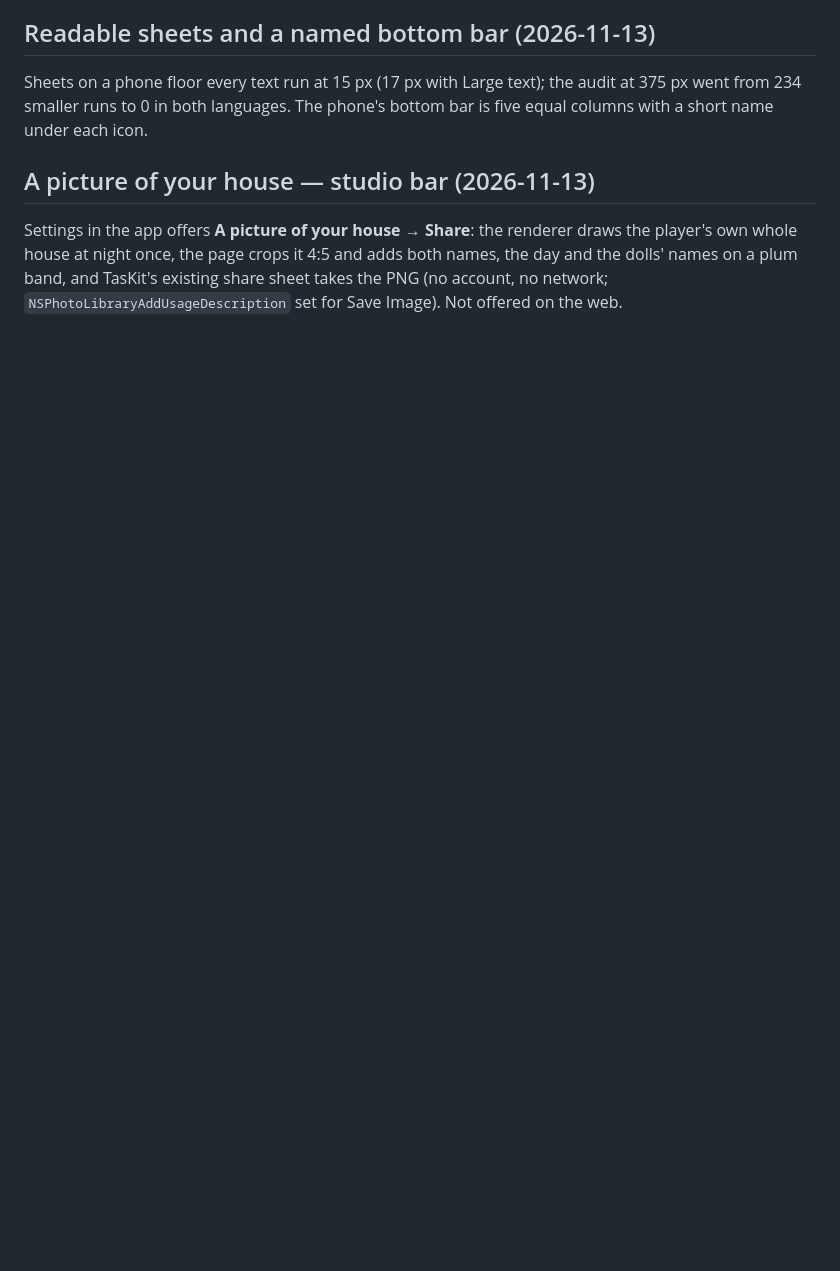
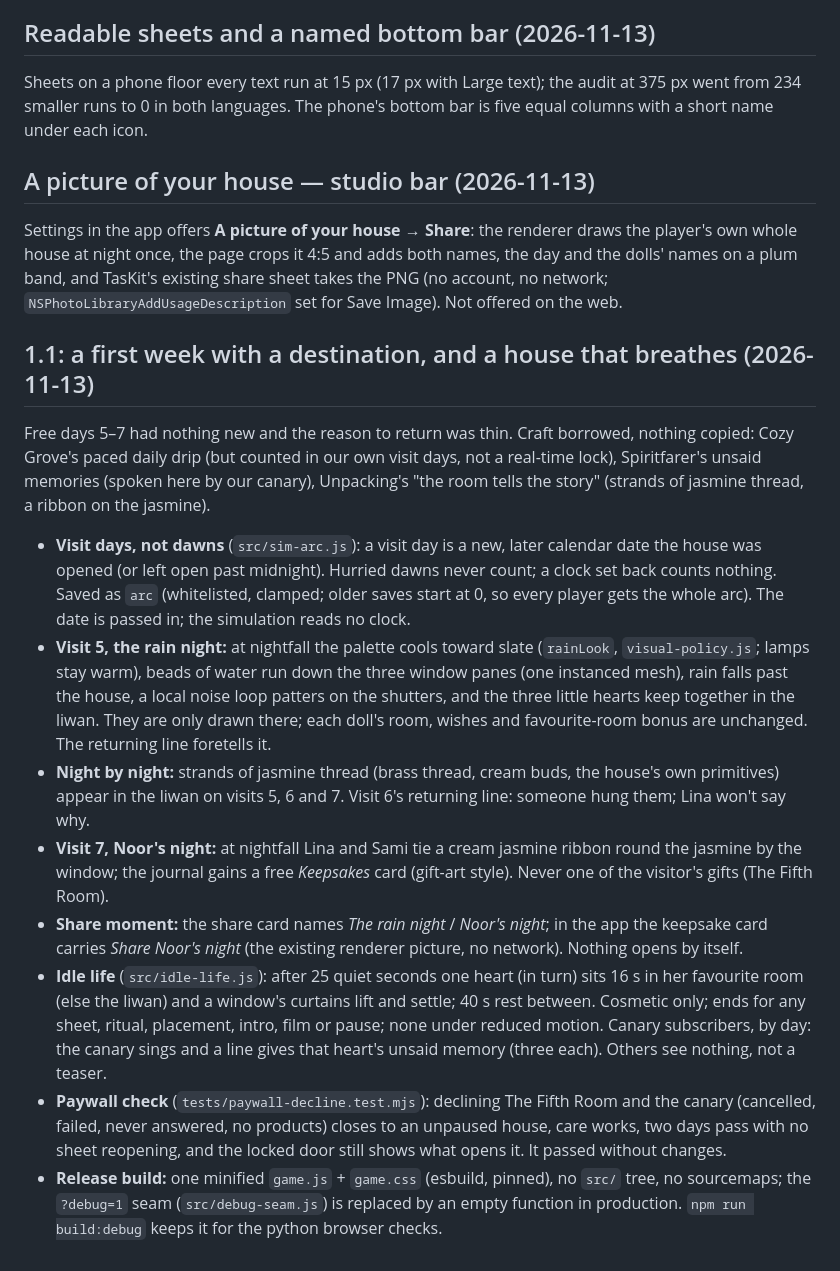
Before and after one commit to TasneemKJ/Bait-Al-dumiah, a Markdown page: DESIGN.md, the part around the change. Drawn GitHub-style; blank space fills up the shorter version.

Commit message:
docs: 1.1 decisions: visit-day arc, idle life, paywall check, release build
Co-Authored-By: Claude Opus 5.5 <noreply@anthropic.com>
Claude-Session: https://claude.ai/code/session_013f6uZrUaRj1UDzq4RNXnPp

```diff
--- a/DESIGN.md
+++ b/DESIGN.md
@@ -151,3 +151,32 @@ Sheets on a phone floor every text run at 15 px (17 px with Large text); the aud
 
 ## A picture of your house — studio bar (2026-11-13)
 Settings in the app offers **A picture of your house → Share**: the renderer draws the player's own whole house at night once, the page crops it 4:5 and adds both names, the day and the dolls' names on a plum band, and TasKit's existing share sheet takes the PNG (no account, no network; `NSPhotoLibraryAddUsageDescription` set for Save Image). Not offered on the web.
+
+## 1.1: a first week with a destination, and a house that breathes (2026-11-13)
+Free days 5–7 had nothing new and the reason to return was thin. Craft borrowed, nothing copied: Cozy Grove's
+paced daily drip (but counted in our own visit days, not a real-time lock), Spiritfarer's unsaid memories (spoken
+here by our canary), Unpacking's "the room tells the story" (strands of jasmine thread, a ribbon on the jasmine).
+- **Visit days, not dawns** (`src/sim-arc.js`): a visit day is a new, later calendar date the house was opened (or
+  left open past midnight). Hurried dawns never count; a clock set back counts nothing. Saved as `arc`
+  (whitelisted, clamped; older saves start at 0, so every player gets the whole arc). The date is passed in; the
+  simulation reads no clock.
+- **Visit 5, the rain night:** at nightfall the palette cools toward slate (`rainLook`, `visual-policy.js`; lamps
+  stay warm), beads of water run down the three window panes (one instanced mesh), rain falls past the house, a
+  local noise loop patters on the shutters, and the three little hearts keep together in the liwan. They are only
+  drawn there; each doll's room, wishes and favourite-room bonus are unchanged. The returning line foretells it.
+- **Night by night:** strands of jasmine thread (brass thread, cream buds, the house's own primitives) appear in the
+  liwan on visits 5, 6 and 7. Visit 6's returning line: someone hung them; Lina won't say why.
+- **Visit 7, Noor's night:** at nightfall Lina and Sami tie a cream jasmine ribbon round the jasmine by the window;
+  the journal gains a free *Keepsakes* card (gift-art style). Never one of the visitor's gifts (The Fifth Room).
+- **Share moment:** the share card names *The rain night* / *Noor's night*; in the app the keepsake card carries
+  *Share Noor's night* (the existing renderer picture, no network). Nothing opens by itself.
+- **Idle life** (`src/idle-life.js`): after 25 quiet seconds one heart (in turn) sits 16 s in her favourite room
+  (else the liwan) and a window's curtains lift and settle; 40 s rest between. Cosmetic only; ends for any sheet,
+  ritual, placement, intro, film or pause; none under reduced motion. Canary subscribers, by day: the canary sings
+  and a line gives that heart's unsaid memory (three each). Others see nothing, not a teaser.
+- **Paywall check** (`tests/paywall-decline.test.mjs`): declining The Fifth Room and the canary (cancelled, failed,
+  never answered, no products) closes to an unpaused house, care works, two days pass with no sheet reopening, and
+  the locked door still shows what opens it. It passed without changes.
+- **Release build:** one minified `game.js` + `game.css` (esbuild, pinned), no `src/` tree, no sourcemaps; the
+  `?debug=1` seam (`src/debug-seam.js`) is replaced by an empty function in production. `npm run build:debug`
+  keeps it for the python browser checks.
```
Also changed, not shown: TODO.md (+9 -0 lines), docs/NATIVE-REVIEW.md (+1 -0 lines).
